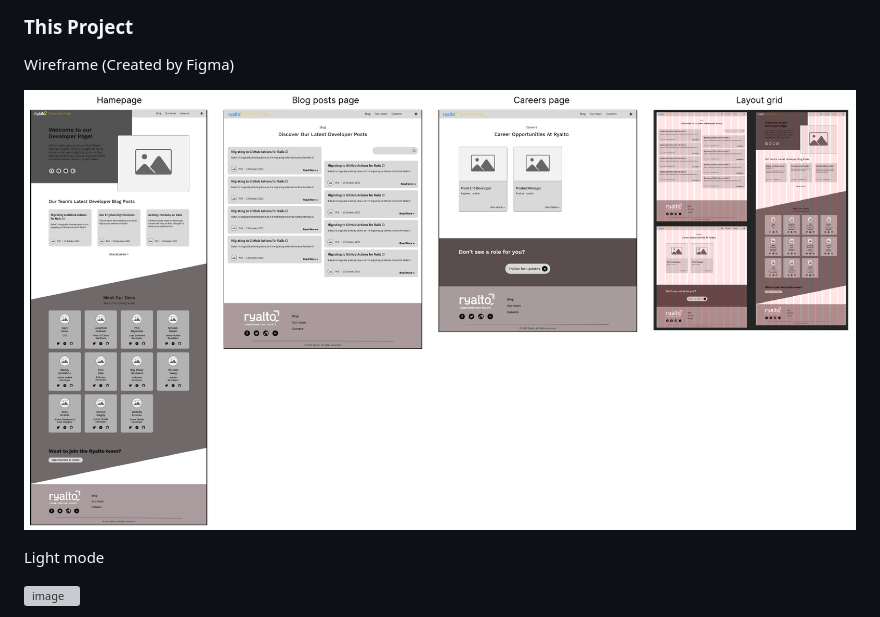
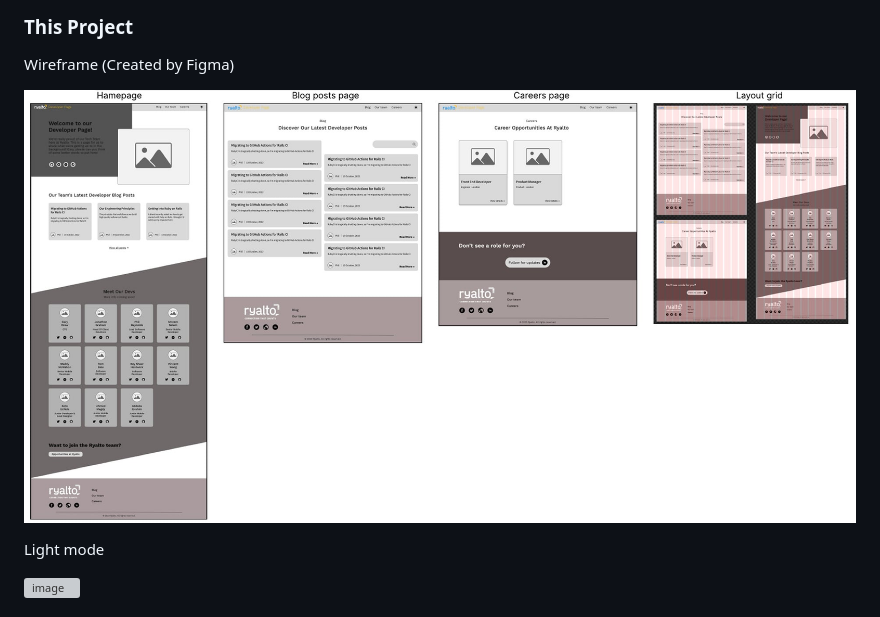
Before and after one commit to Master369963/Lumos-website, a Markdown page: README.md, the part around the change. Drawn GitHub-style; pictures changed too: images/ReadmeAssets/wireframe.jpg (added), images/ReadmeAssets/wireframe.png (deleted); grey boxes are pictures that could not be loaded.

Commit message:
Update ReadmeAssets

```diff
--- a/README.md
+++ b/README.md
@@ -18,7 +18,7 @@ You can check out the online demo [here](https://lumos-website-sigma.vercel.app/
 
 Wireframe (Created by Figma)
 
-![image](https://github.com/Master369963/Lumos-website/blob/main/images/ReadmeAssets/wireframe.png)
+![image](https://github.com/Master369963/Lumos-website/blob/main/images/ReadmeAssets/wireframe.jpg)
 
 Light mode
 
```
Also changed, not shown: images/ReadmeAssets/main-light.jpg (added), images/ReadmeAssets/main-light.png (deleted).
